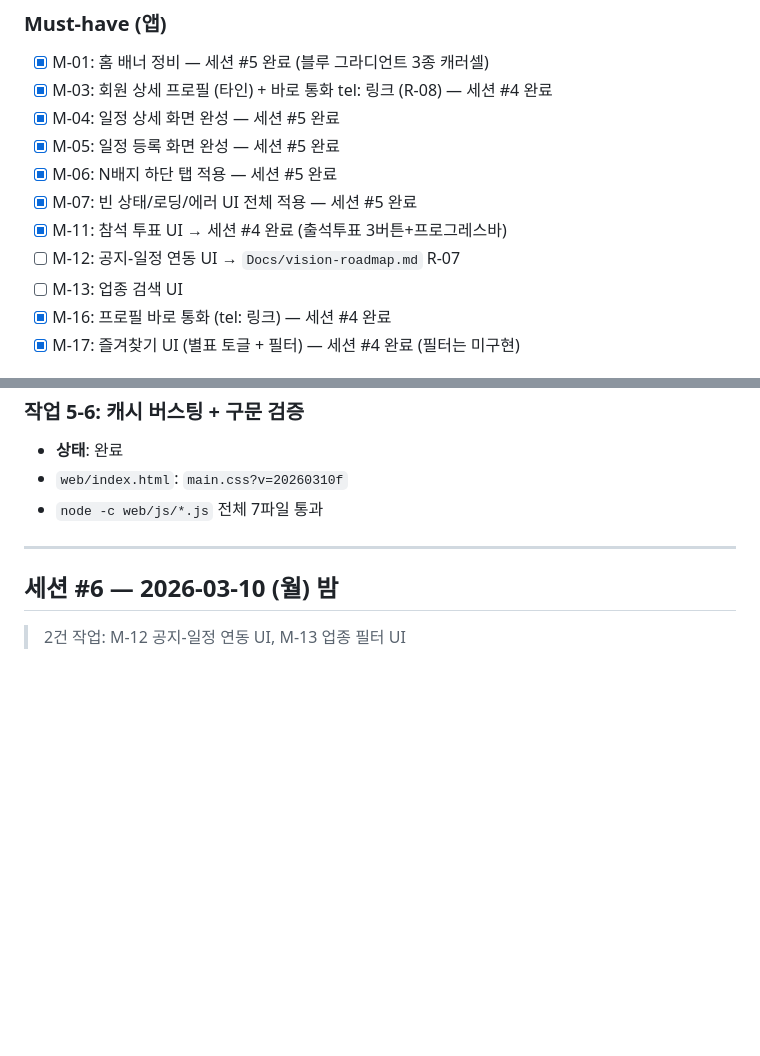
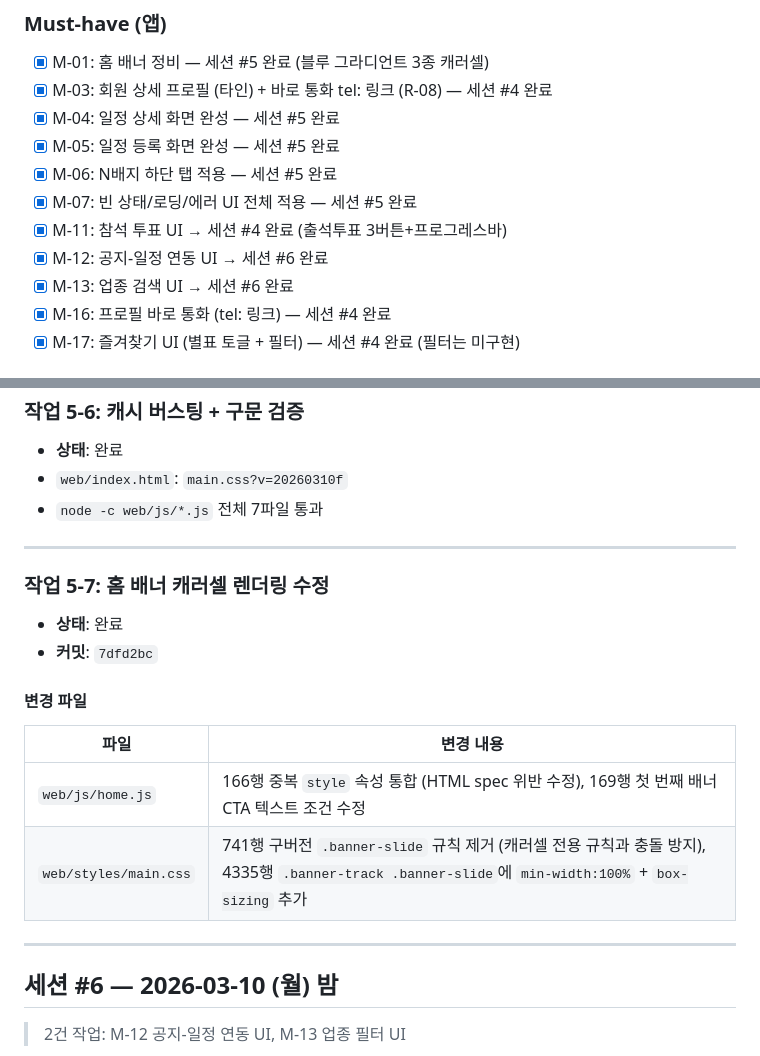
Before and after one commit to msgyeong/jc, a Markdown page: Docs/agent-logs/frontend-log.md, 2 parts joined by grey strips. Rendered like a GitHub page; blank space fills up the shorter version.

Commit message:
docs: frontend-log 세션 5-6 작업 기록 보완
Co-Authored-By: Claude Opus 4.6 <noreply@anthropic.com>

```diff
--- a/Docs/agent-logs/frontend-log.md
+++ b/Docs/agent-logs/frontend-log.md
@@ -199,8 +199,8 @@
 - [x] M-06: N배지 하단 탭 적용 — 세션 #5 완료
 - [x] M-07: 빈 상태/로딩/에러 UI 전체 적용 — 세션 #5 완료
 - [x] M-11: 참석 투표 UI → 세션 #4 완료 (출석투표 3버튼+프로그레스바)
-- [ ] M-12: 공지-일정 연동 UI → `Docs/vision-roadmap.md` R-07
-- [ ] M-13: 업종 검색 UI
+- [x] M-12: 공지-일정 연동 UI → 세션 #6 완료
+- [x] M-13: 업종 검색 UI → 세션 #6 완료
 - [x] M-16: 프로필 바로 통화 (tel: 링크) — 세션 #4 완료
 - [x] M-17: 즐겨찾기 UI (별표 토글 + 필터) — 세션 #4 완료 (필터는 미구현)
 
@@ -391,6 +391,18 @@
 
 ---
 
+### 작업 5-7: 홈 배너 캐러셀 렌더링 수정
+- **상태**: 완료
+- **커밋**: `7dfd2bc`
+
+#### 변경 파일
+| 파일 | 변경 내용 |
+|------|----------|
+| `web/js/home.js` | 166행 중복 `style` 속성 통합 (HTML spec 위반 수정), 169행 첫 번째 배너 CTA 텍스트 조건 수정 |
+| `web/styles/main.css` | 741행 구버전 `.banner-slide` 규칙 제거 (캐러셀 전용 규칙과 충돌 방지), 4335행 `.banner-track .banner-slide`에 `min-width:100%` + `box-sizing` 추가 |
+
+---
+
 ## 세션 #6 — 2026-03-10 (월) 밤
 
 > 2건 작업: M-12 공지-일정 연동 UI, M-13 업종 필터 UI
```
